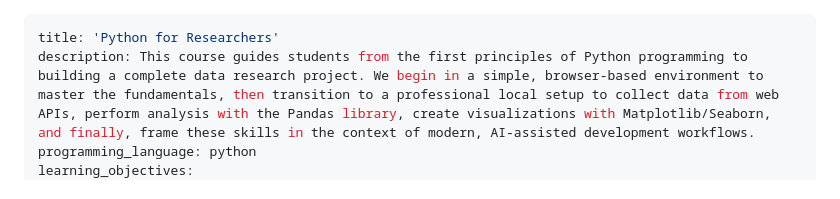
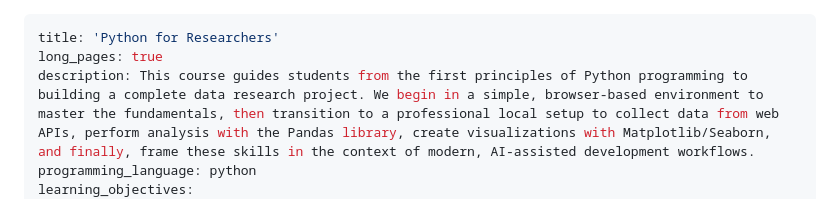
Before and after one commit to szweibel/workshops, a Markdown page: newest_python.md, the part around the change. GitHub-like rendering.

Commit message:
Add missing 'long_pages' attribute to course metadata for completeness

```diff
--- a/newest_python.md
+++ b/newest_python.md
@@ -1,5 +1,6 @@
 ---
 title: 'Python for Researchers'
+long_pages: true
 description: This course guides students from the first principles of Python programming to building a complete data research project. We begin in a simple, browser-based environment to master the fundamentals, then transition to a professional local setup to collect data from web APIs, perform analysis with the Pandas library, create visualizations with Matplotlib/Seaborn, and finally, frame these skills in the context of modern, AI-assisted development workflows.
 programming_language: python
 learning_objectives:
```
